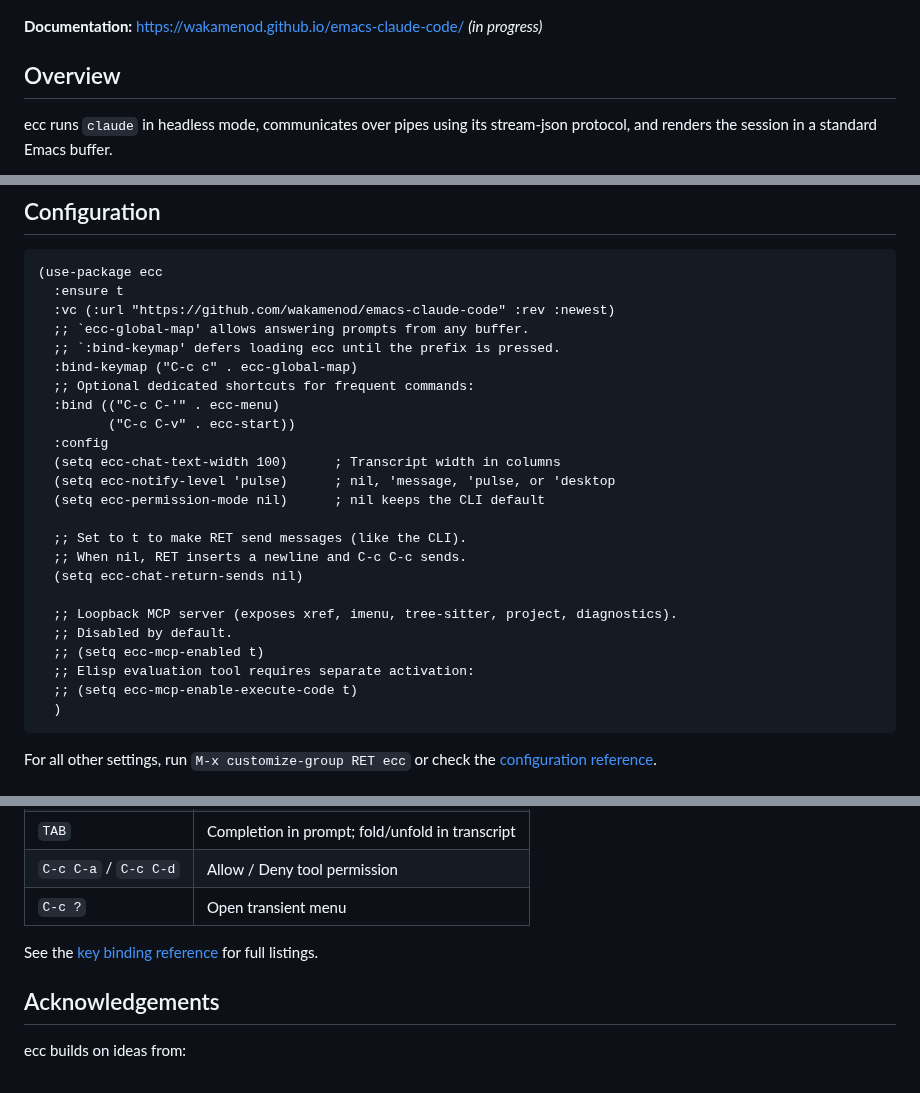
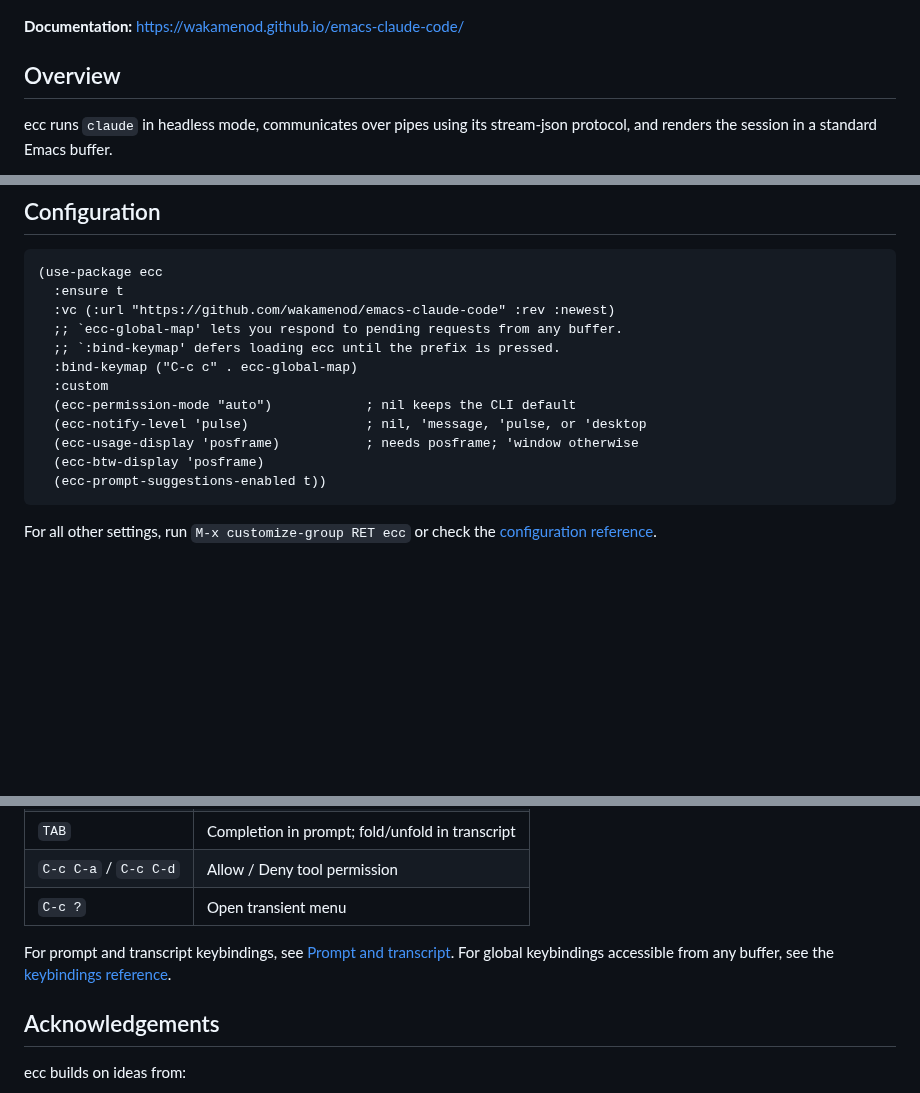
Before and after one commit to wakamenod/emacs-claude-code, a Markdown page: README.md, 3 parts joined by grey strips. GitHub-like rendering; blank space fills up the shorter version.

````diff
--- a/README.md
+++ b/README.md
@@ -11,7 +11,7 @@ An Emacs client for the Claude Code CLI. Conversations run directly inside ordin
 
 ![A session: a prompt is sent, the Edit is allowed, and the source buffer on the left picks up the change](docs/images/session.gif)
 
-**Documentation:** <https://wakamenod.github.io/emacs-claude-code/> *(in progress)*
+**Documentation:** <https://wakamenod.github.io/emacs-claude-code/>
 
 ## Overview
 
@@ -106,27 +106,15 @@ git clone https://github.com/wakamenod/emacs-claude-code ~/.emacs.d/site-lisp/em
 (use-package ecc
   :ensure t
   :vc (:url "https://github.com/wakamenod/emacs-claude-code" :rev :newest)
-  ;; `ecc-global-map' allows answering prompts from any buffer.
+  ;; `ecc-global-map' lets you respond to pending requests from any buffer.
   ;; `:bind-keymap' defers loading ecc until the prefix is pressed.
   :bind-keymap ("C-c c" . ecc-global-map)
-  ;; Optional dedicated shortcuts for frequent commands:
-  :bind (("C-c C-'" . ecc-menu)
-         ("C-c C-v" . ecc-start))
-  :config
-  (setq ecc-chat-text-width 100)      ; Transcript width in columns
-  (setq ecc-notify-level 'pulse)      ; nil, 'message, 'pulse, or 'desktop
-  (setq ecc-permission-mode nil)      ; nil keeps the CLI default
-
-  ;; Set to t to make RET send messages (like the CLI).
-  ;; When nil, RET inserts a newline and C-c C-c sends.
-  (setq ecc-chat-return-sends nil)
-
-  ;; Loopback MCP server (exposes xref, imenu, tree-sitter, project, diagnostics).
-  ;; Disabled by default.
-  ;; (setq ecc-mcp-enabled t)
-  ;; Elisp evaluation tool requires separate activation:
-  ;; (setq ecc-mcp-enable-execute-code t)
-  )
+  :custom
+  (ecc-permission-mode "auto")            ; nil keeps the CLI default
+  (ecc-notify-level 'pulse)               ; nil, 'message, 'pulse, or 'desktop
+  (ecc-usage-display 'posframe)           ; needs posframe; 'window otherwise
+  (ecc-btw-display 'posframe)
+  (ecc-prompt-suggestions-enabled t))
 ```
 
 For all other settings, run `M-x customize-group RET ecc` or check the [configuration reference](https://wakamenod.github.io/emacs-claude-code/reference/configuration/).
@@ -174,7 +162,10 @@ Accessible from any buffer:
 | `C-c C-a` / `C-c C-d` | Allow / Deny tool permission |
 | `C-c ?` | Open transient menu |
 
-See the [key binding reference](https://wakamenod.github.io/emacs-claude-code/reference/key-bindings/) for full listings.
+For prompt and transcript keybindings, see
+[Prompt and transcript](https://wakamenod.github.io/emacs-claude-code/features/prompt/).
+For global keybindings accessible from any buffer, see the
+[keybindings reference](https://wakamenod.github.io/emacs-claude-code/reference/key-bindings/).
 
 ## Acknowledgements
 
````
Also changed, not shown: other parts of README.md (+5 -5 lines), README.ja.md (+18 -27 lines).
